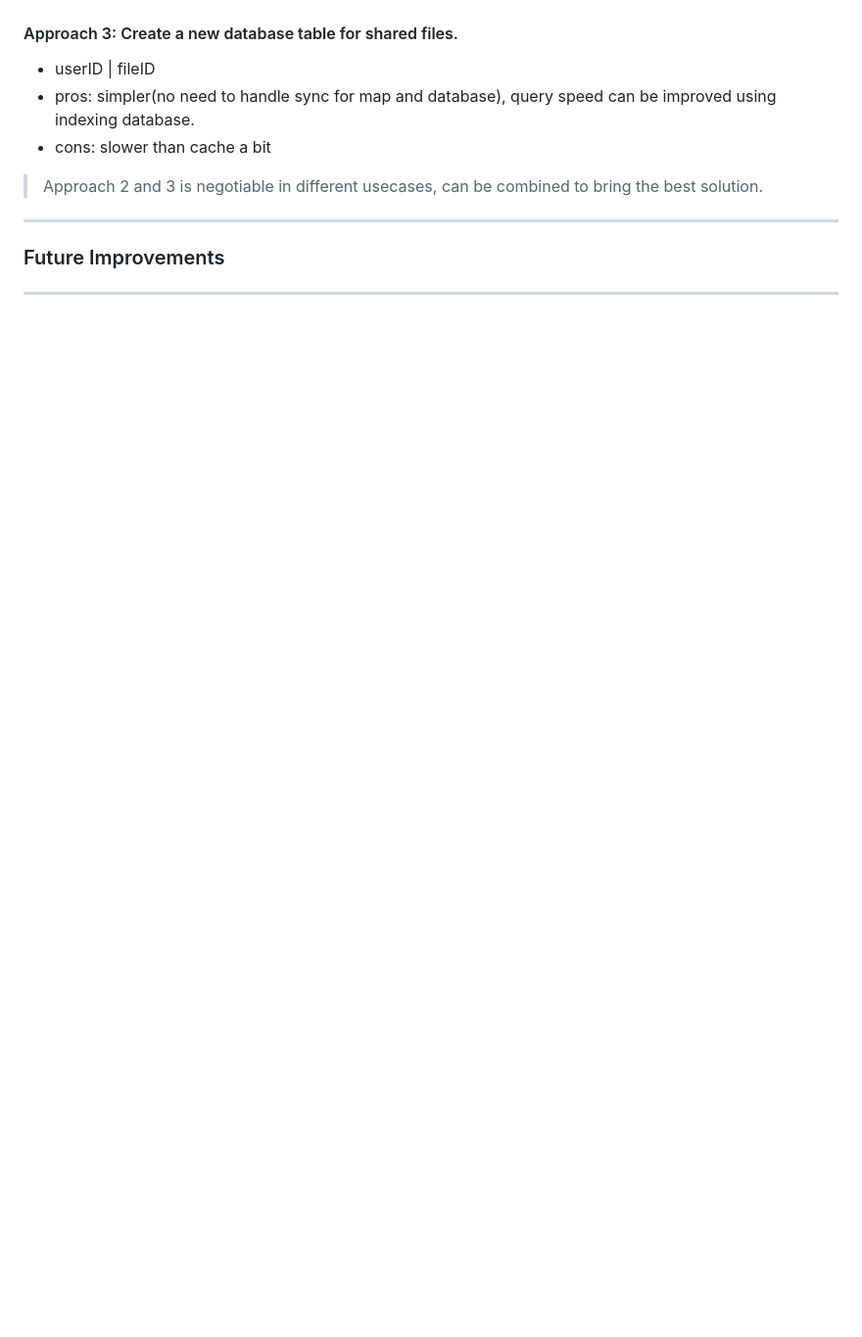
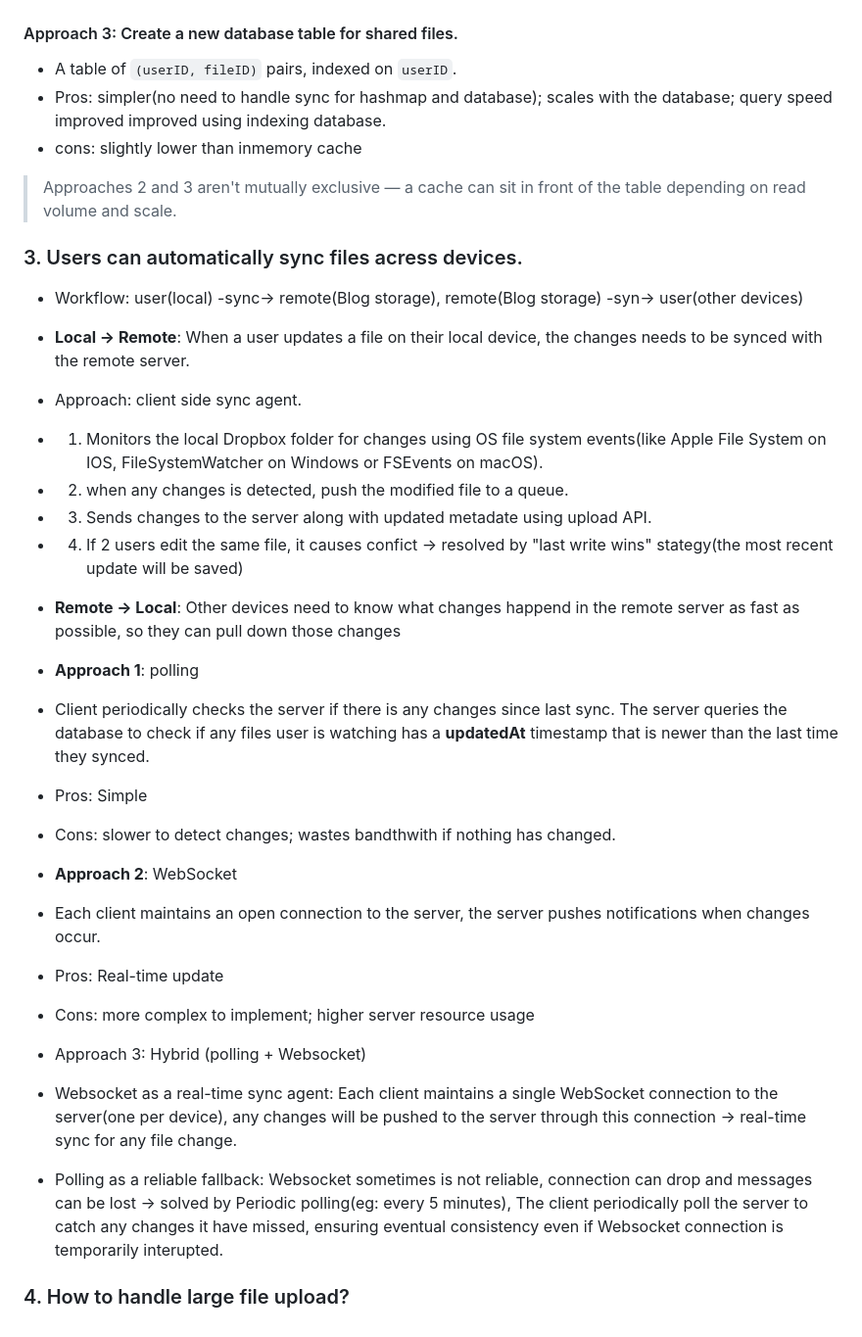
Before and after one commit to HuyTanVan/system-design-series, a Markdown page: dropbox/README.md, the part around one of its changes. Shown at 98% size. GitHub-like rendering; blank space fills up the shorter version.

```diff
--- a/dropbox/README.md
+++ b/dropbox/README.md
@@ -139,12 +139,33 @@ Body: {
 
 #### Approach 3: Create a new database table for shared files.
-- userID | fileID
-- pros: simpler(no need to handle sync for map and database), query speed can be improved using indexing database.
-- cons: slower than cache a bit
-> Approach 2 and 3 is negotiable in different usecases, can be combined to bring the best solution.
+- A table of `(userID, fileID)` pairs, indexed on `userID`.
+- Pros: simpler(no need to handle sync for hashmap and database); scales with the database; query speed improved improved using indexing database.
+- cons: slightly lower than inmemory cache
+> Approaches 2 and 3 aren't mutually exclusive — a cache can sit in front of the table depending on read volume and scale.
 
----
+### 3. Users can automatically sync files acress devices.
+- Workflow: user(local) -sync-> remote(Blog storage), remote(Blog storage) -syn-> user(other devices)
 
-### Future Improvements
+- **Local -> Remote**: When a user updates a file on their local device, the changes needs to be synced with the remote server.
+- Approach: client side sync agent.
+- 1. Monitors the local Dropbox folder for changes using OS file system events(like Apple File System on IOS, FileSystemWatcher on Windows or FSEvents on macOS).
+- 2. when any changes is detected, push the modified file to a queue.
+- 3. Sends changes to the server along with updated metadate using upload API.
+- 4. If 2 users edit the same file, it causes confict -> resolved by "last write wins" stategy(the most recent update will be saved)
 
----
+- **Remote -> Local**: Other devices need to know what changes happend in the remote server as fast as possible, so they can pull down those changes
+- **Approach 1**: polling
+- Client periodically checks the server if there is any changes since last sync. The server queries the database to check if any files user is watching has a **updatedAt** timestamp that is newer than the last time they synced.
+- Pros: Simple
+- Cons: slower to detect changes; wastes bandthwith if nothing has changed.
+
+- **Approach 2**: WebSocket
+- Each client maintains an open connection to the server, the server pushes notifications when changes occur.
+- Pros: Real-time update
+- Cons: more complex to implement; higher server resource usage
+
+- Approach 3: Hybrid (polling + Websocket)
+- Websocket as a real-time sync agent: Each client maintains a single WebSocket connection to the server(one per device), any changes will be pushed to the server through this connection -> real-time sync for any file change.
+- Polling as a reliable fallback: Websocket sometimes is not reliable, connection can drop and messages can be lost -> solved by Periodic polling(eg: every 5 minutes), The client periodically poll the server to catch any changes it have missed, ensuring eventual consistency even if Websocket connection is temporarily interupted.
+
+### 4. How to handle large file upload?
```
Also changed, not shown: other parts of dropbox/README.md (+30 -30 lines).
